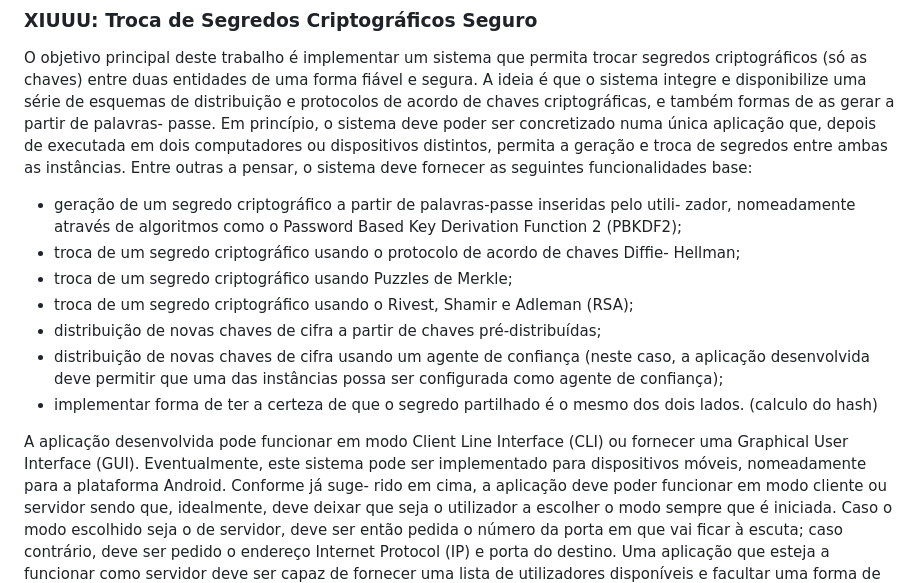
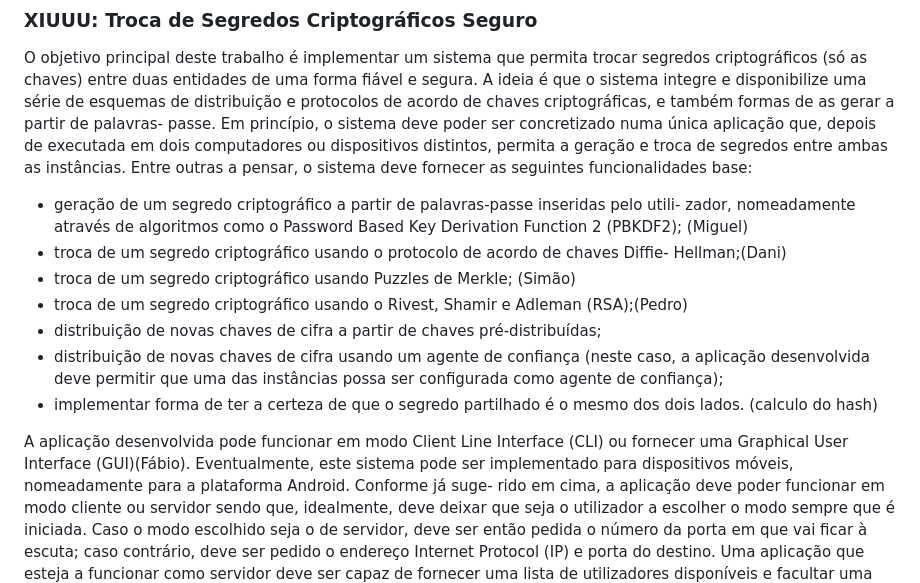
Before and after one commit to Usidhis/SI-Project, a Markdown page: README.md, the part around the change. Drawn GitHub-style.

```diff
--- a/README.md
+++ b/README.md
@@ -12,11 +12,11 @@ e troca de segredos entre ambas as instâncias. Entre outras a pensar, o sistema
 fornecer as seguintes funcionalidades base:
 - geração de um segredo criptográﬁco a partir de palavras-passe inseridas pelo utili-
 zador, nomeadamente através de algoritmos como o Password Based Key Derivation
-Function 2 (PBKDF2);
+Function 2 (PBKDF2); (Miguel)
 - troca de um segredo criptográﬁco usando o protocolo de acordo de chaves Difﬁe-
-Hellman;
-- troca de um segredo criptográﬁco usando Puzzles de Merkle;
-- troca de um segredo criptográﬁco usando o Rivest, Shamir e Adleman (RSA);
+Hellman;(Dani)
+- troca de um segredo criptográﬁco usando Puzzles de Merkle; (Simão)
+- troca de um segredo criptográﬁco usando o Rivest, Shamir e Adleman (RSA);(Pedro)
 - distribuição de novas chaves de cifra a partir de chaves pré-distribuídas;
 - distribuição de novas chaves de cifra usando um agente de conﬁança (neste caso, a
 aplicação desenvolvida deve permitir que uma das instâncias possa ser conﬁgurada
@@ -25,7 +25,7 @@ como agente de conﬁança);
 lados. (calculo do hash)
 
 A aplicação desenvolvida pode funcionar em modo Client Line Interface (CLI) ou fornecer
-uma Graphical User Interface (GUI). Eventualmente, este sistema pode ser implementado
+uma Graphical User Interface (GUI)(Fábio). Eventualmente, este sistema pode ser implementado
 para dispositivos móveis, nomeadamente para a plataforma Android. Conforme já suge-
 rido em cima, a aplicação deve poder funcionar em modo cliente ou servidor sendo que,
 idealmente, deve deixar que seja o utilizador a escolher o modo sempre que é iniciada.
```
